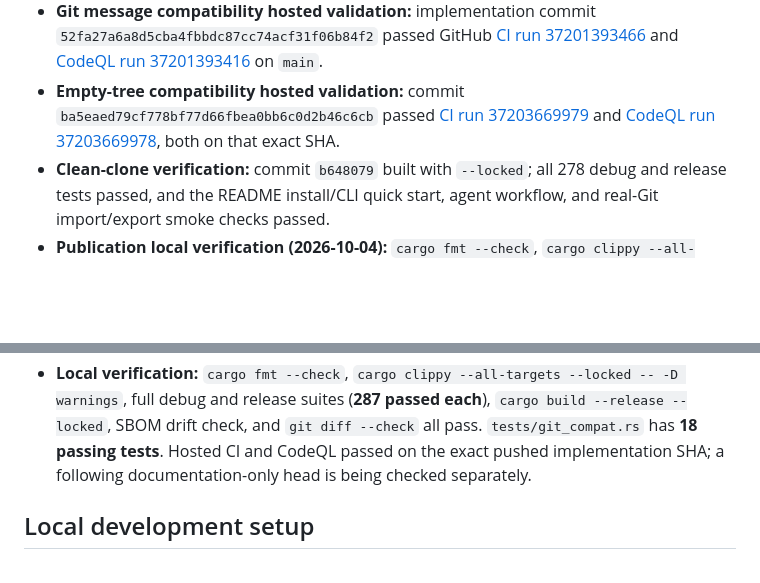
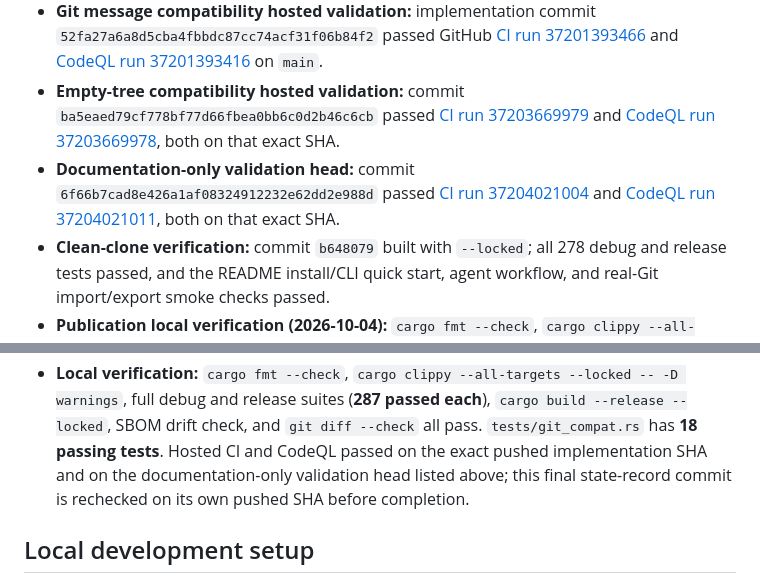
Before and after one commit to kakarot700/newgit, a Markdown page: PROJECT_STATE.md, 2 parts joined by grey strips. GitHub-like rendering; blank space fills up the shorter version.

Commit message:
docs: finalize Git compatibility verification state

```diff
--- a/PROJECT_STATE.md
+++ b/PROJECT_STATE.md
@@ -11,6 +11,7 @@
 - **Hosted verification:** the publication baseline passed GitHub CI run [37182199247](https://github.com/kakarot700/newgit/actions/runs/37182199247) and CodeQL run [37182199239](https://github.com/kakarot700/newgit/actions/runs/37182199239) on Ubuntu 24.04 commit `afa94c4`. The detached-HEAD/ref-integrity implementation commit `6ca3eec9b2e65b77e6e975127868bcec9079231a` was pushed to `main`; GitHub CI run [37200186462](https://github.com/kakarot700/newgit/actions/runs/37200186462) and CodeQL run [37200186384](https://github.com/kakarot700/newgit/actions/runs/37200186384) both completed successfully on that exact SHA.
 - **Git message compatibility hosted validation:** implementation commit `52fa27a6a8d5cba4fbbdc87cc74acf31f06b84f2` passed GitHub [CI run 37201393466](https://github.com/kakarot700/newgit/actions/runs/37201393466) and [CodeQL run 37201393416](https://github.com/kakarot700/newgit/actions/runs/37201393416) on `main`.
 - **Empty-tree compatibility hosted validation:** commit `ba5eaed79cf778bf77d66fbea0bb6c0d2b46c6cb` passed [CI run 37203669979](https://github.com/kakarot700/newgit/actions/runs/37203669979) and [CodeQL run 37203669978](https://github.com/kakarot700/newgit/actions/runs/37203669978), both on that exact SHA.
+- **Documentation-only validation head:** commit `6f66b7cad8e426a1af08324912232e62dd2e988d` passed [CI run 37204021004](https://github.com/kakarot700/newgit/actions/runs/37204021004) and [CodeQL run 37204021011](https://github.com/kakarot700/newgit/actions/runs/37204021011), both on that exact SHA.
 - **Clean-clone verification:** commit `b648079` built with `--locked`; all 278 debug and release tests passed, and the README install/CLI quick start, agent workflow, and real-Git import/export smoke checks passed.
 - **Publication local verification (2026-10-04):** `cargo fmt --check`, `cargo clippy --all-targets --locked -- -D warnings`, `cargo test --locked` (278 passed), `cargo build --release --locked`, `cargo test --release --locked` (278 passed), and the generated-SBOM drift check passed on the pinned Rust 1.99.0 toolchain.
 - **Security controls and scans:** the pre-publication Gitleaks v8.30.1 scan found 0 findings across the then-current worktree and history; GitHub secret scanning/push protection, Dependabot alerts/security updates, and private vulnerability reporting are enabled. actionlint v1.7.12 found no workflow errors.
@@ -106,8 +107,9 @@
   --locked -- -D warnings`, full debug and release suites (**287 passed each**),
   `cargo build --release --locked`, SBOM drift check, and `git diff --check` all
   pass. `tests/git_compat.rs` has **18 passing tests**. Hosted CI and CodeQL
-  passed on the exact pushed implementation SHA; a following documentation-only
-  head is being checked separately.
+  passed on the exact pushed implementation SHA and on the documentation-only
+  validation head listed above; this final state-record commit is rechecked on
+  its own pushed SHA before completion.
 
 ## Local development setup
 
```
